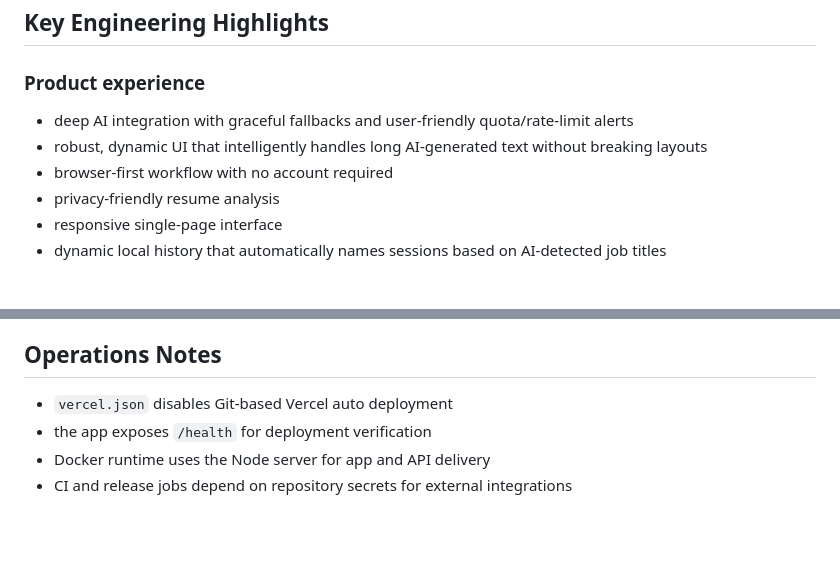
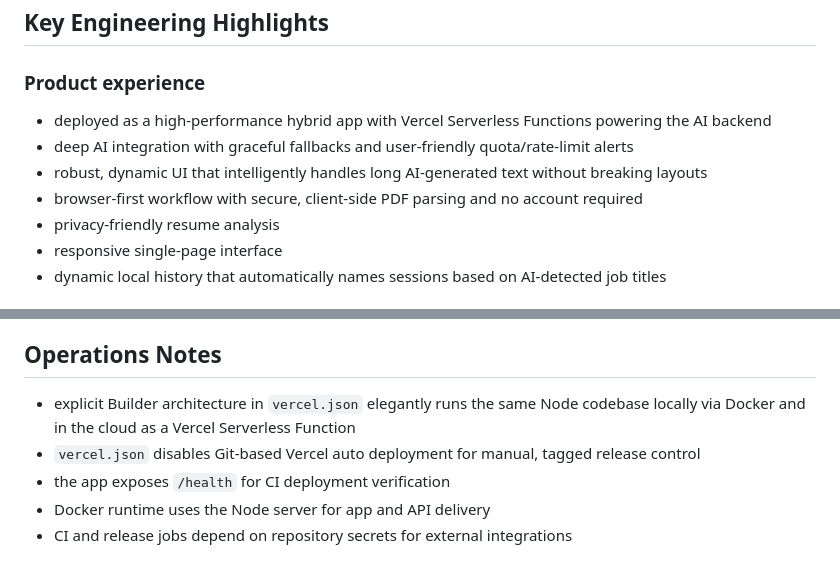
Before and after one commit to muhammadhammad2005/MatchlyPro, a Markdown page: README.md, 2 parts joined by grey strips. Drawn GitHub-style; blank space fills up the shorter version.

Commit message:
docs: finalize README with hybrid serverless architecture details

```diff
--- a/README.md
+++ b/README.md
@@ -99,9 +100,10 @@ sequenceDiagram
 
 ### Product experience
 
+- deployed as a high-performance hybrid app with Vercel Serverless Functions powering the AI backend
 - deep AI integration with graceful fallbacks and user-friendly quota/rate-limit alerts
 - robust, dynamic UI that intelligently handles long AI-generated text without breaking layouts
-- browser-first workflow with no account required
+- browser-first workflow with secure, client-side PDF parsing and no account required
 - privacy-friendly resume analysis
 - responsive single-page interface
 - dynamic local history that automatically names sessions based on AI-detected job titles
@@ -248,8 +250,9 @@ That release tag triggers the production workflow, publishes release artifacts,
 
 ## Operations Notes
 
-- `vercel.json` disables Git-based Vercel auto deployment
-- the app exposes `/health` for deployment verification
+- explicit Builder architecture in `vercel.json` elegantly runs the same Node codebase locally via Docker and in the cloud as a Vercel Serverless Function
+- `vercel.json` disables Git-based Vercel auto deployment for manual, tagged release control
+- the app exposes `/health` for CI deployment verification
 - Docker runtime uses the Node server for app and API delivery
 - CI and release jobs depend on repository secrets for external integrations
 
```
Also changed, not shown: other parts of README.md (+3 -2 lines).
